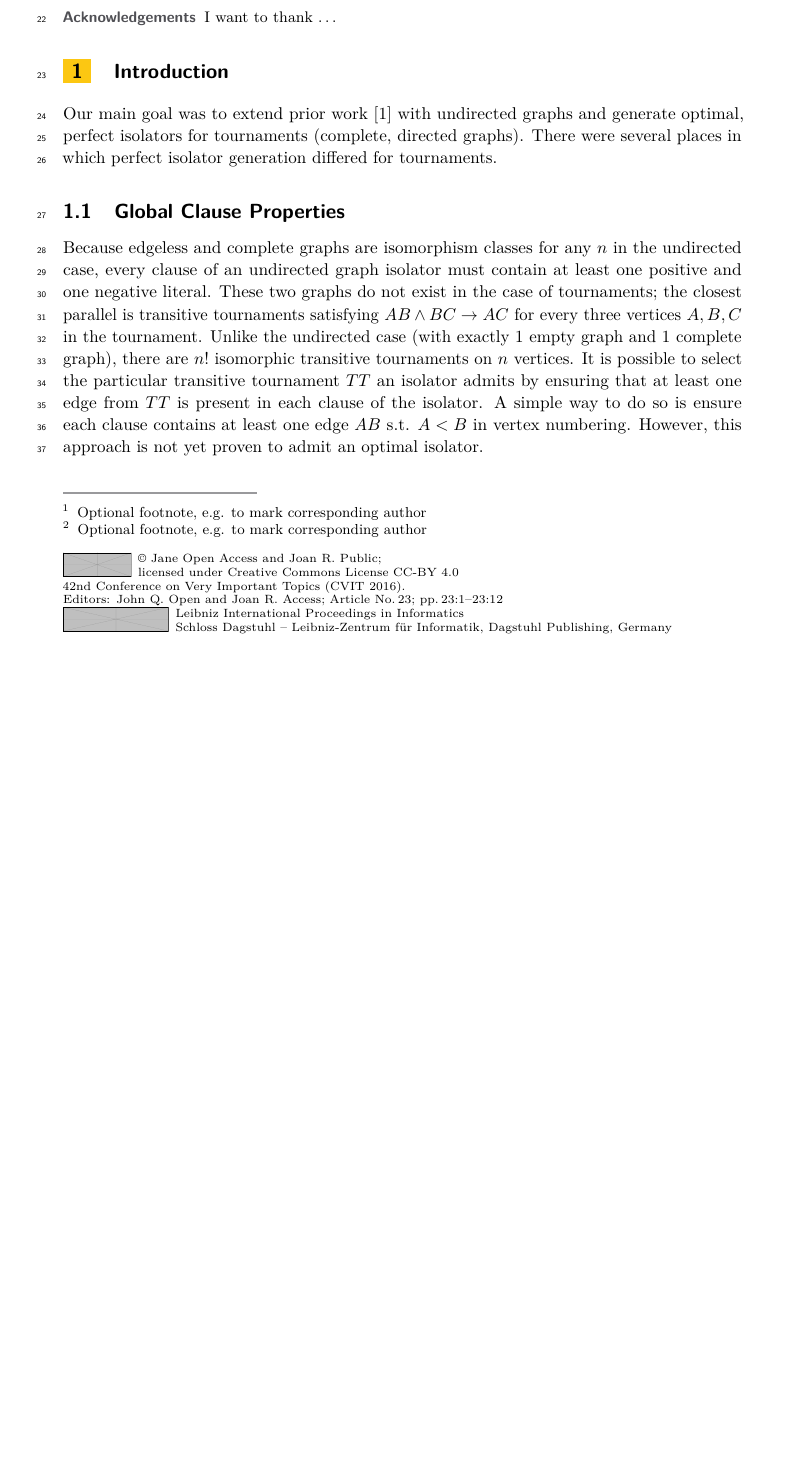
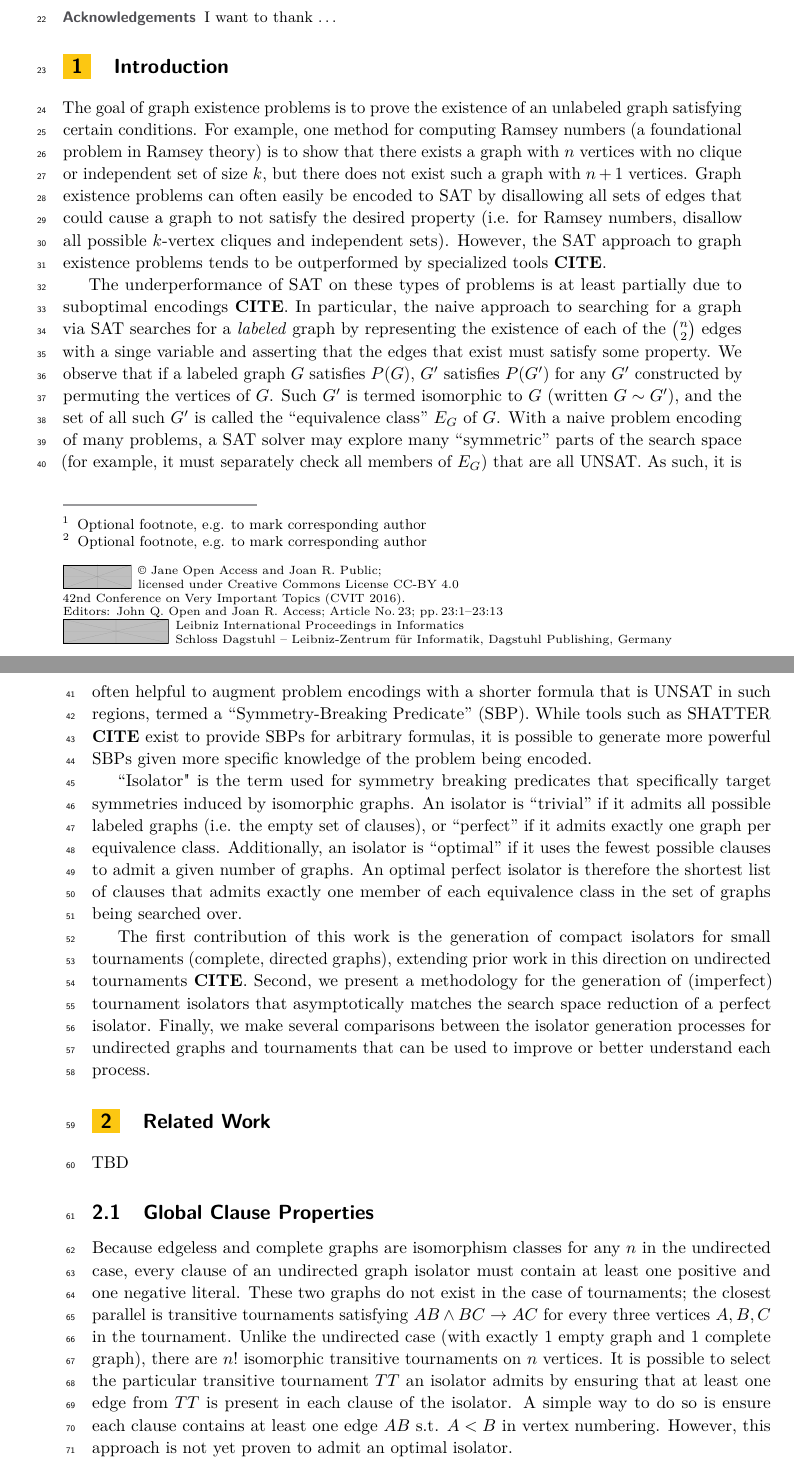
Before and after one commit to evanlohn/digraph_isolators, a LaTeX paper (report_LIPIcs/main.tex): part of page 1 of 12 before the commit and two parts of pages 1 and 2 of 13 after it, the two joined at a grey line, cut so that both start at the same text, the shorter picture padded with empty space. Compiled offline with pdfLaTeX.

Commit message:
introductory paragraph first draft

```diff
--- a/report_LIPIcs/main.tex
+++ b/report_LIPIcs/main.tex
@@ -35,7 +35,7 @@
 
 \ccsdesc[100]{\textcolor{red}{Replace ccsdesc macro with valid one}} %TODO mandatory: Please choose ACM 2012 classifications from https://dl.acm.org/ccs/ccs_flat.cfm
 
-\keywords{Satisfiability,Symmetry-breaking,Directed-graphs} %TODO mandatory; please add comma-separated list of keywords
+\keywords{Satisfiability,Symmetry-breaking,Directed-graphs,Tournaments} %TODO mandatory; please add comma-separated list of keywords
 
 \category{} %optional, e.g. invited paper
 
@@ -91,7 +91,22 @@ Isolators are a useful tool for reducing the computation needed to solve graph e
 % no forced "at least one positive, negative"
 %fewer isomorphism classes for small n
 \section{Introduction}
-Our main goal was to extend prior work \cite{ref_heule} with undirected graphs and generate optimal, perfect isolators for tournaments (complete, directed graphs). There were several places in which perfect isolator generation differed for tournaments.
+
+%Two key stories to tell here:
+% a) what is an isolator, why do we care
+% b) how are undirected graphs and tournaments related, esp w.r.t their isolators?
+
+The goal of graph existence problems is to prove the existence of an unlabeled graph satisfying certain conditions. For example, one method for computing Ramsey numbers (a foundational problem in Ramsey theory) is to show that there exists a graph with $n$ vertices with no clique or independent set of size $k$, but there does not exist such a graph with $n+1$ vertices. Graph existence problems can often easily be encoded to SAT by disallowing all sets of edges that could cause a graph to not satisfy the desired property (i.e. for Ramsey numbers, disallow all possible $k$-vertex cliques and independent sets). However, the SAT approach to graph existence problems tends to be outperformed by specialized tools \textbf{CITE}.
+
+The underperformance of SAT on these types of problems is at least partially due to suboptimal encodings \textbf{CITE}. In particular, the naive approach to searching for a graph via SAT searches for a \textit{labeled} graph by representing the existence of each of the $n \choose 2$ edges with a singe variable and asserting that the edges that exist must satisfy some property. We observe that if a labeled graph $G$ satisfies $P(G)$, $G'$ satisfies $P(G')$ for any $G'$ constructed by permuting the vertices of $G$. Such $G'$ is termed isomorphic to $G$ (written $G\sim G'$), and the set of all such $G'$ is called the ``equivalence class'' $E_G$ of $G$. With a naive problem encoding of many problems, a SAT solver may explore many ``symmetric'' parts of the search space (for example, it must separately check all members of $E_G$) that are all UNSAT. As such, it is often helpful to augment problem encodings with a shorter formula that is UNSAT in such regions, termed a ``Symmetry-Breaking Predicate'' (SBP). While tools such as SHATTER \textbf{CITE} exist to provide SBPs for arbitrary formulas, it is possible to generate more powerful SBPs given more specific knowledge of the problem being encoded.
+
+ ``Isolator" is the term used for symmetry breaking predicates that specifically target symmetries induced by isomorphic graphs. An isolator is ``trivial'' if it admits all possible labeled graphs (i.e. the empty set of clauses), or ``perfect'' if it admits exactly one graph per equivalence class. Additionally, an isolator is ``optimal'' if it uses the fewest possible clauses to admit a given number of graphs. An optimal perfect isolator is therefore the shortest list of clauses that admits exactly one member of each equivalence class in the set of graphs being searched over.
+
+The first contribution of this work is the generation of compact isolators for small tournaments (complete, directed graphs), extending prior work in this direction on undirected tournaments \textbf{CITE}. Second, we present a methodology for the generation of (imperfect) tournament isolators that asymptotically matches the search space reduction of a perfect isolator. Finally, we make several comparisons between the isolator generation processes for undirected graphs and tournaments that can be used to improve or better understand each process.
+\section{Related Work}
+
+TBD
+%Our main goal was to extend prior work \cite{ref_heule} with undirected graphs and generate optimal, perfect isolators for tournaments (complete, directed graphs). There were several places in which perfect isolator generation differed for tournaments.
 
 \subsection{Global Clause Properties}
 Because edgeless and complete graphs are isomorphism classes for any $n$ in the undirected case, every clause of an undirected graph isolator must contain at least one positive and one negative literal. These two graphs do not exist in the case of tournaments; the closest parallel is transitive tournaments satisfying $AB \land BC \rightarrow AC$ for every three vertices $A,B,C$ in the tournament. Unlike the undirected case (with exactly 1 empty graph and 1 complete graph), there are $n!$ isomorphic transitive tournaments on $n$ vertices. It is possible to select the particular transitive tournament $TT$ an isolator admits by ensuring that at least one edge from $TT$ is present in each clause of the isolator. A simple way to do so is ensure each clause contains at least one edge $AB$ s.t. $A<B$ in vertex numbering. However, this approach is not yet proven to admit an optimal isolator.
```
Also changed, not shown: report_LIPIcs/main.tex (8 more changed lines), 1 other file.
